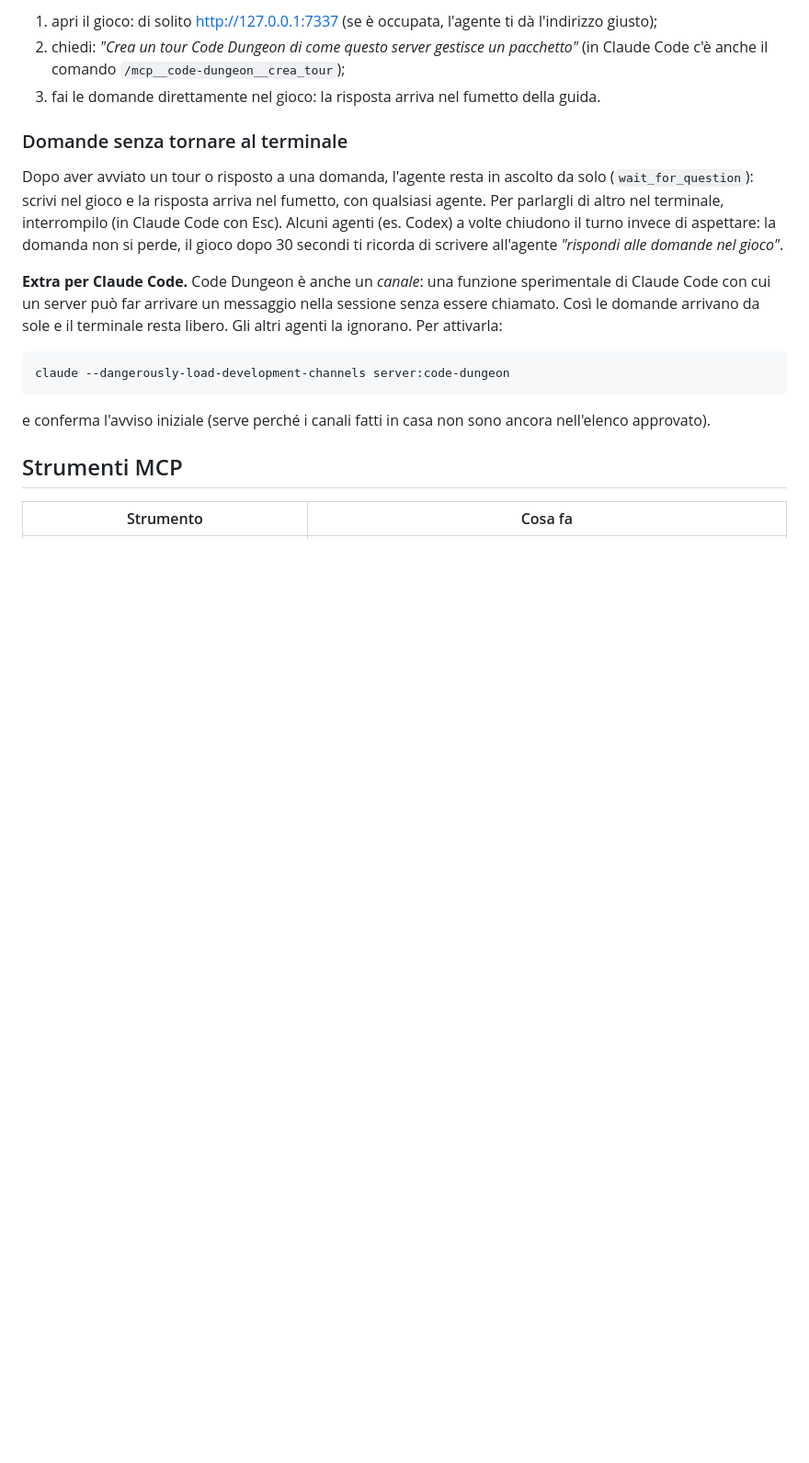
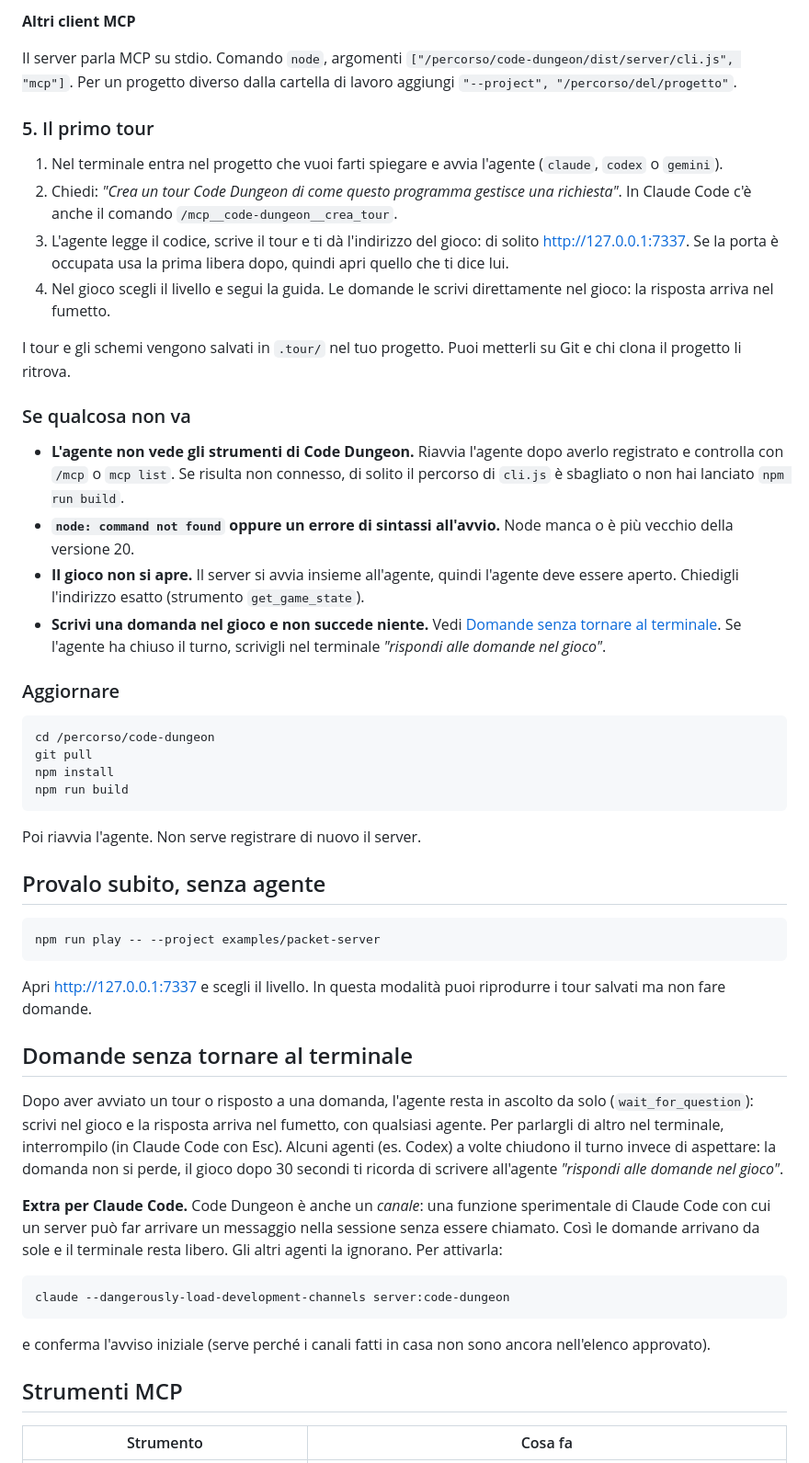
Before and after one commit to Armidon1/CodeDungeon, a Markdown page: README.md, the part around one of its changes. Shown at 92% size. Rendered like a GitHub page; blank space fills up the shorter version.

````diff
--- a/README.md
+++ b/README.md
@@ -85,9 +113,44 @@ Poi, dal tuo agente nella cartella del progetto da spiegare:
 
-1. apri il gioco: di solito http://127.0.0.1:7337 (se è occupata, l'agente ti dà l'indirizzo giusto);
-2. chiedi: *"Crea un tour Code Dungeon di come questo server gestisce un pacchetto"* (in Claude Code c'è anche il comando `/mcp__code-dungeon__crea_tour`);
-3. fai le domande direttamente nel gioco: la risposta arriva nel fumetto della guida.
+**Altri client MCP**
 
-### Domande senza tornare al terminale
+Il server parla MCP su stdio. Comando `node`, argomenti `["/percorso/code-dungeon/dist/server/cli.js", "mcp"]`. Per un progetto diverso dalla cartella di lavoro aggiungi `"--project", "/percorso/del/progetto"`.
+
+### 5. Il primo tour
+
+1. Nel terminale entra nel progetto che vuoi farti spiegare e avvia l'agente (`claude`, `codex` o `gemini`).
+2. Chiedi: *"Crea un tour Code Dungeon di come questo programma gestisce una richiesta"*. In Claude Code c'è anche il comando `/mcp__code-dungeon__crea_tour`.
+3. L'agente legge il codice, scrive il tour e ti dà l'indirizzo del gioco: di solito http://127.0.0.1:7337. Se la porta è occupata usa la prima libera dopo, quindi apri quello che ti dice lui.
+4. Nel gioco scegli il livello e segui la guida. Le domande le scrivi direttamente nel gioco: la risposta arriva nel fumetto.
+
+I tour e gli schemi vengono salvati in `.tour/` nel tuo progetto. Puoi metterli su Git e chi clona il progetto li ritrova.
+
+### Se qualcosa non va
+
+- **L'agente non vede gli strumenti di Code Dungeon.** Riavvia l'agente dopo averlo registrato e controlla con `/mcp` o `mcp list`. Se risulta non connesso, di solito il percorso di `cli.js` è sbagliato o non hai lanciato `npm run build`.
+- **`node: command not found` oppure un errore di sintassi all'avvio.** Node manca o è più vecchio della versione 20.
+- **Il gioco non si apre.** Il server si avvia insieme all'agente, quindi l'agente deve essere aperto. Chiedigli l'indirizzo esatto (strumento `get_game_state`).
+- **Scrivi una domanda nel gioco e non succede niente.** Vedi [Domande senza tornare al terminale](#domande-senza-tornare-al-terminale). Se l'agente ha chiuso il turno, scrivigli nel terminale *"rispondi alle domande nel gioco"*.
+
+### Aggiornare
+
+```bash
+cd /percorso/code-dungeon
+git pull
+npm install
+npm run build
+```
+
+Poi riavvia l'agente. Non serve registrare di nuovo il server.
+
+## Provalo subito, senza agente
+
+```bash
+npm run play -- --project examples/packet-server
+```
+
+Apri http://127.0.0.1:7337 e scegli il livello. In questa modalità puoi riprodurre i tour salvati ma non fare domande.
+
+## Domande senza tornare al terminale
 
 Dopo aver avviato un tour o risposto a una domanda, l'agente resta in ascolto da solo (`wait_for_question`): scrivi nel gioco e la risposta arriva nel fumetto, con qualsiasi agente. Per parlargli di altro nel terminale, interrompilo (in Claude Code con Esc). Alcuni agenti (es. Codex) a volte chiudono il turno invece di aspettare: la domanda non si perde, il gioco dopo 30 secondi ti ricorda di scrivere all'agente *"rispondi alle domande nel gioco"*.
 
````
Also changed, not shown: other parts of README.md (+41 -13 lines).
